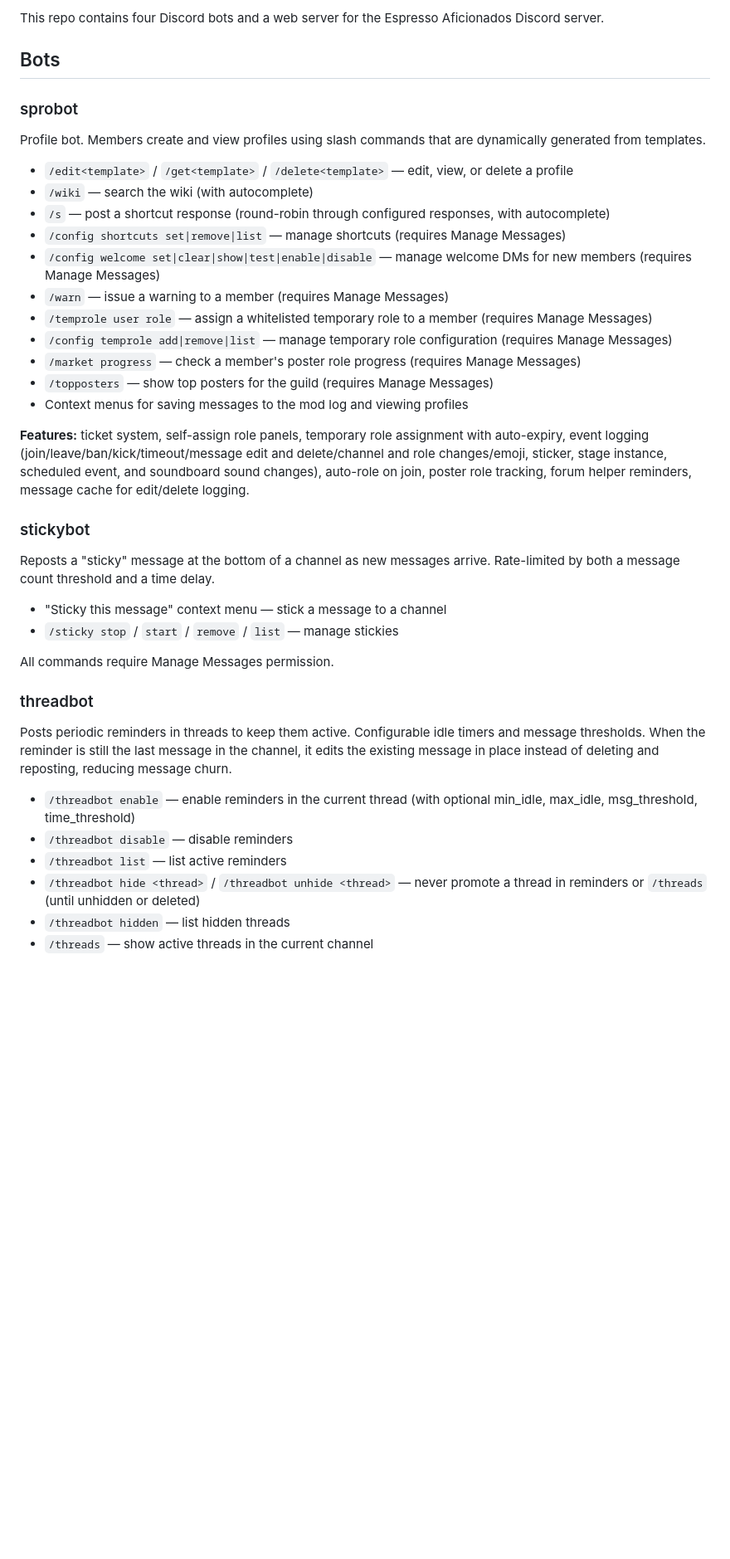
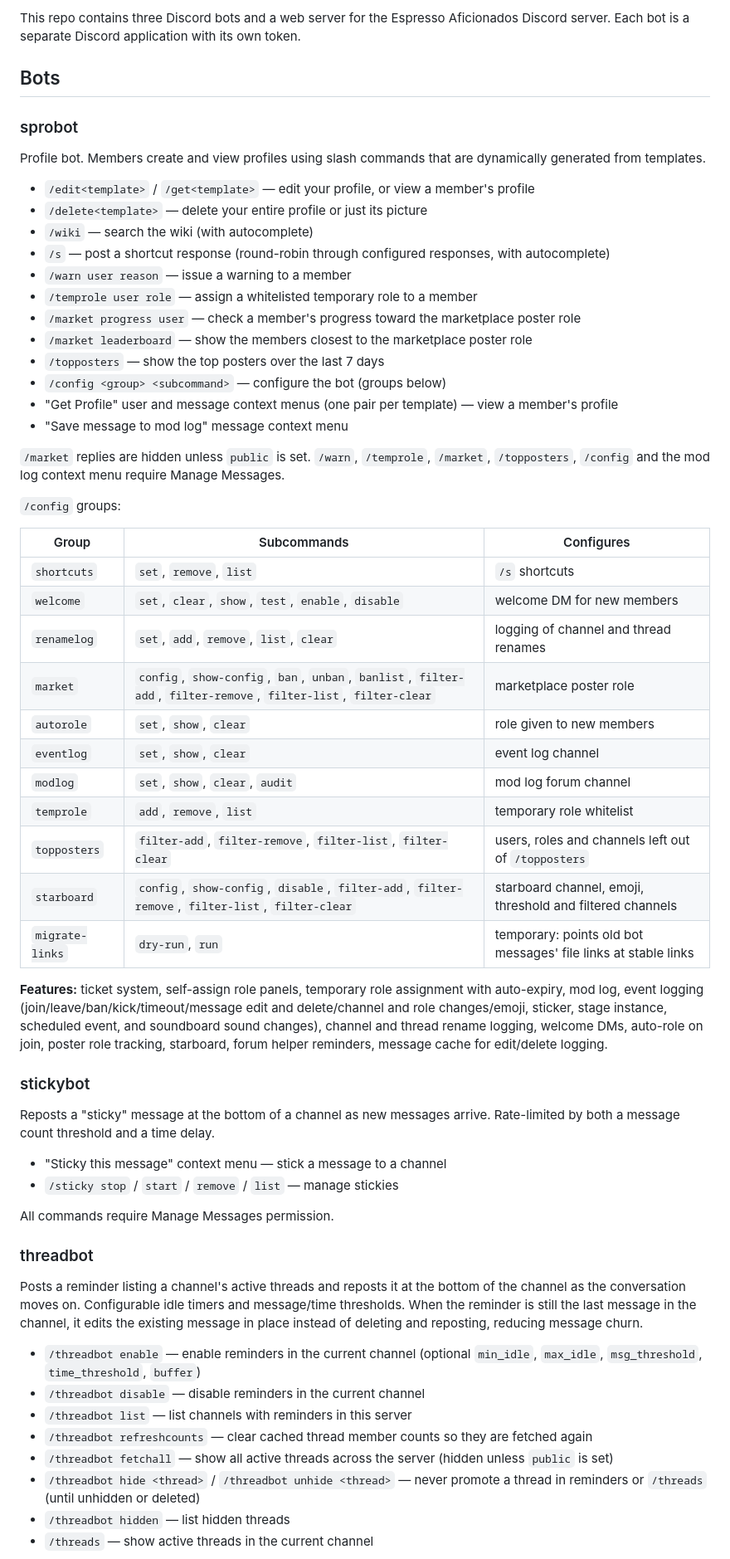
Before and after one commit to Espresso-Aficionados/sprobot, a Markdown page: README.md, the part around one of its changes. Shown at 83% size. GitHub-like rendering; blank space fills up the shorter version.

Commit message:
Bring the README in line with the code and CI
The CI badge pointed at a workflow that no longer exists, the intro counted four bots, and the command lists were missing most /config groups, /market leaderboard and several /threadbot subcommands. Also documents the publish schedule and sha- tags, the prod web image's PORT=9001, and the docs/, PRIVACY.md, TERMS.md and .github/ entries in the project structure.

```diff
--- a/README.md
+++ b/README.md
@@ -3,5 +3,5 @@
 
-This repo contains four Discord bots and a web server for the Espresso Aficionados Discord server.
+This repo contains three Discord bots and a web server for the Espresso Aficionados Discord server. Each bot is a separate Discord application with its own token.
 
 ## Bots
 
@@ -9,19 +9,38 @@ This repo contains four Discord bots and a web server for the Espresso Aficionad
 
 Profile bot. Members create and view profiles using slash commands that are dynamically generated from templates.
 
-- `/edit<template>` / `/get<template>` / `/delete<template>` — edit, view, or delete a profile
+- `/edit<template>` / `/get<template>` — edit your profile, or view a member's profile
+- `/delete<template>` — delete your entire profile or just its picture
 - `/wiki` — search the wiki (with autocomplete)
 - `/s` — post a shortcut response (round-robin through configured responses, with autocomplete)
-- `/config shortcuts set|remove|list` — manage shortcuts (requires Manage Messages)
-- `/config welcome set|clear|show|test|enable|disable` — manage welcome DMs for new members (requires Manage Messages)
-- `/warn` — issue a warning to a member (requires Manage Messages)
-- `/temprole user role` — assign a whitelisted temporary role to a member (requires Manage Messages)
-- `/config temprole add|remove|list` — manage temporary role configuration (requires Manage Messages)
-- `/market progress` — check a member's poster role progress (requires Manage Messages)
-- `/topposters` — show top posters for the guild (requires Manage Messages)
-- Context menus for saving messages to the mod log and viewing profiles
+- `/warn user reason` — issue a warning to a member
+- `/temprole user role` — assign a whitelisted temporary role to a member
+- `/market progress user` — check a member's progress toward the marketplace poster role
+- `/market leaderboard` — show the members closest to the marketplace poster role
+- `/topposters` — show the top posters over the last 7 days
+- `/config <group> <subcommand>` — configure the bot (groups below)
+- "Get <Name> Profile" user and message context menus (one pair per template) — view a member's profile
+- "Save message to mod log" message context menu
 
-**Features:** ticket system, self-assign role panels, temporary role assignment with auto-expiry, event logging (join/leave/ban/kick/timeout/message edit and delete/channel and role changes/emoji, sticker, stage instance, scheduled event, and soundboard sound changes), auto-role on join, poster role tracking, forum helper reminders, message cache for edit/delete logging.
+`/market` replies are hidden unless `public` is set. `/warn`, `/temprole`, `/market`, `/topposters`, `/config` and the mod log context menu require Manage Messages.
+
+`/config` groups:
+
+| Group | Subcommands | Configures |
+|---|---|---|
+| `shortcuts` | `set`, `remove`, `list` | `/s` shortcuts |
+| `welcome` | `set`, `clear`, `show`, `test`, `enable`, `disable` | welcome DM for new members |
+| `renamelog` | `set`, `add`, `remove`, `list`, `clear` | logging of channel and thread renames |
+| `market` | `config`, `show-config`, `ban`, `unban`, `banlist`, `filter-add`, `filter-remove`, `filter-list`, `filter-clear` | marketplace poster role |
+| `autorole` | `set`, `show`, `clear` | role given to new members |
+| `eventlog` | `set`, `show`, `clear` | event log channel |
+| `modlog` | `set`, `show`, `clear`, `audit` | mod log forum channel |
+| `temprole` | `add`, `remove`, `list` | temporary role whitelist |
+| `topposters` | `filter-add`, `filter-remove`, `filter-list`, `filter-clear` | users, roles and channels left out of `/topposters` |
+| `starboard` | `config`, `show-config`, `disable`, `filter-add`, `filter-remove`, `filter-list`, `filter-clear` | starboard channel, emoji, threshold and filtered channels |
+| `migrate-links` | `dry-run`, `run` | temporary: points old bot messages' file links at stable links |
+
+**Features:** ticket system, self-assign role panels, temporary role assignment with auto-expiry, mod log, event logging (join/leave/ban/kick/timeout/message edit and delete/channel and role changes/emoji, sticker, stage instance, scheduled event, and soundboard sound changes), channel and thread rename logging, welcome DMs, auto-role on join, poster role tracking, starboard, forum helper reminders, message cache for edit/delete logging.
 
 ### stickybot
 
@@ -34,11 +53,13 @@ All commands require Manage Messages permission.
 
 ### threadbot
 
-Posts periodic reminders in threads to keep them active. Configurable idle timers and message thresholds. When the reminder is still the last message in the channel, it edits the existing message in place instead of deleting and reposting, reducing message churn.
+Posts a reminder listing a channel's active threads and reposts it at the bottom of the channel as the conversation moves on. Configurable idle timers and message/time thresholds. When the reminder is still the last message in the channel, it edits the existing message in place instead of deleting and reposting, reducing message churn.
 
-- `/threadbot enable` — enable reminders in the current thread (with optional min_idle, max_idle, msg_threshold, time_threshold)
-- `/threadbot disable` — disable reminders
-- `/threadbot list` — list active reminders
+- `/threadbot enable` — enable reminders in the current channel (optional `min_idle`, `max_idle`, `msg_threshold`, `time_threshold`, `buffer`)
+- `/threadbot disable` — disable reminders in the current channel
+- `/threadbot list` — list channels with reminders in this server
+- `/threadbot refreshcounts` — clear cached thread member counts so they are fetched again
+- `/threadbot fetchall` — show all active threads across the server (hidden unless `public` is set)
 - `/threadbot hide <thread>` / `/threadbot unhide <thread>` — never promote a thread in reminders or `/threads` (until unhidden or deleted)
 - `/threadbot hidden` — list hidden threads
 - `/threads` — show active threads in the current channel
```
Also changed, not shown: other parts of README.md (+13 -4 lines).
